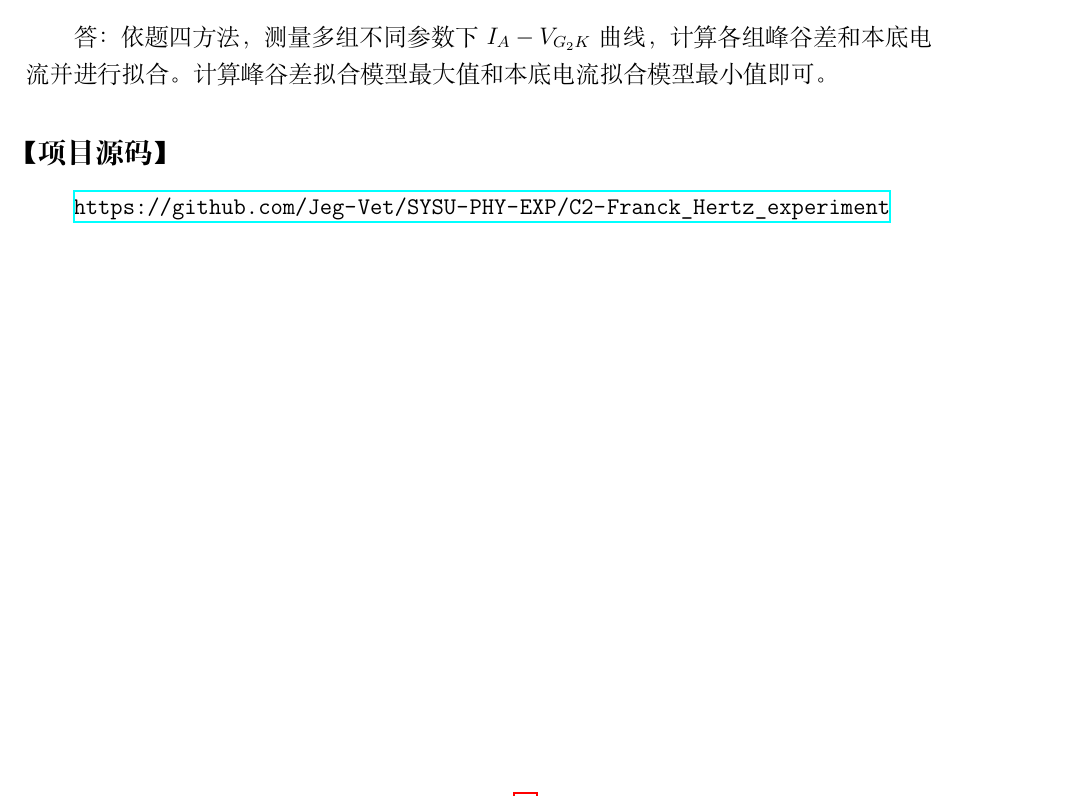
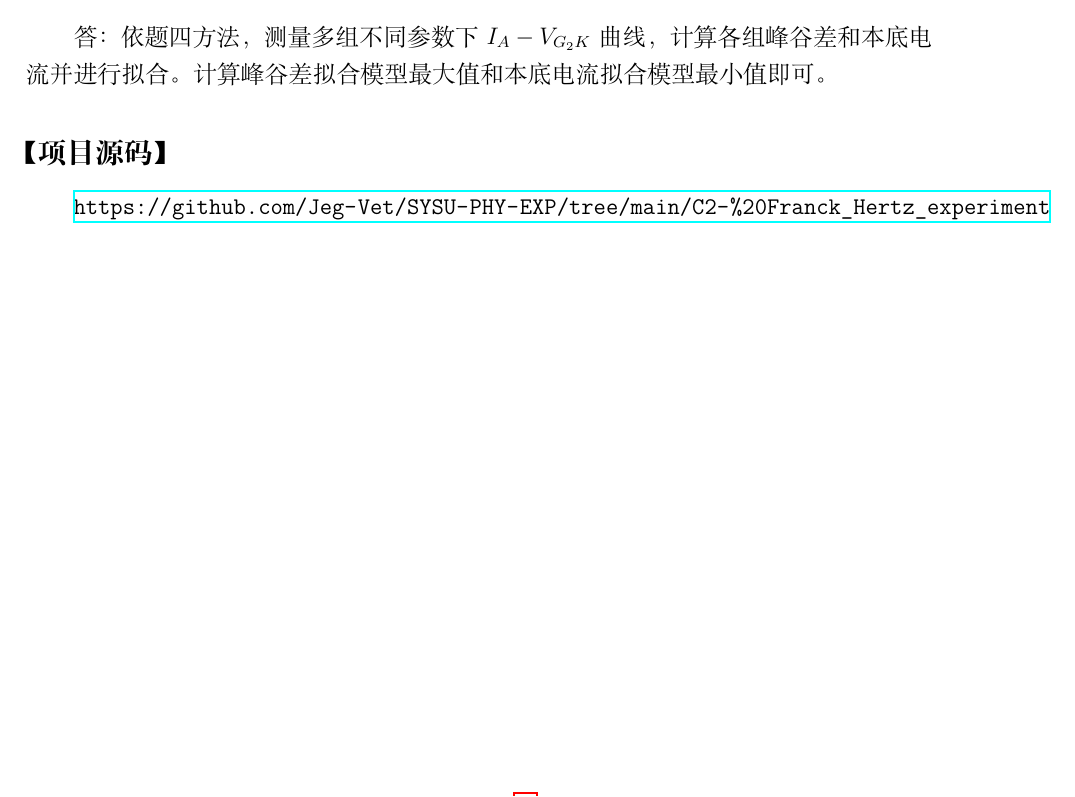
Before and after one commit to Zweig-Wong/SYSU-PHY-EXP, a LaTeX document (C2- Franck_Hertz_experiment/C2-Report/C2.tex): part of page 11 of 11, cut so that both start at the same text. Compiled offline with XeLaTeX; a missing font is replaced by an installed copy or a similar font.

Commit message:
Upload C2

```diff
--- a/C2- Franck_Hertz_experiment/C2-Report/C2.tex
+++ b/C2- Franck_Hertz_experiment/C2-Report/C2.tex
@@ -332,6 +332,6 @@
 		答：依题四方法，测量多组不同参数下$I_A-V_{G_2K}$曲线，计算各组峰谷差和本底电流并进行拟合。计算峰谷差拟合模型最大值和本底电流拟合模型最小值即可。
 
 \subsection*{【项目源码】}
-\url{https://github.com/Jeg-Vet/SYSU-PHY-EXP/C2-Franck_Hertz_experiment}
+\url{https://github.com/Jeg-Vet/SYSU-PHY-EXP/tree/main/C2-%20Franck_Hertz_experiment}
 
 \end{document}
```
